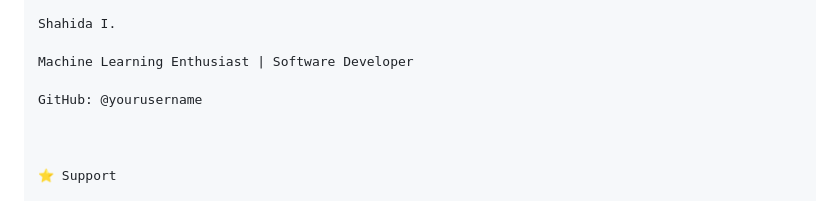
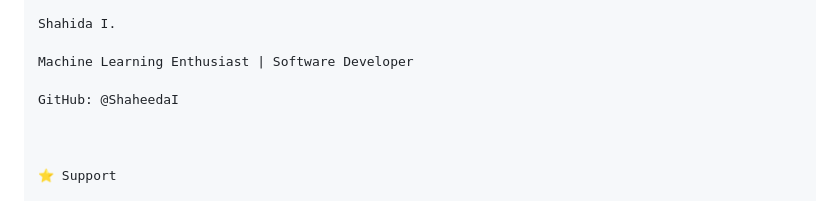
Before and after one commit to ShaheedaI/heartsync, a Markdown page: README.md, the part around the change. Rendered like a GitHub page.

```diff
--- a/README.md
+++ b/README.md
@@ -237,7 +237,7 @@ Shahida I.
 
 Machine Learning Enthusiast | Software Developer
 
-GitHub: @yourusername
+GitHub: @ShaheedaI
 
 
 
```
